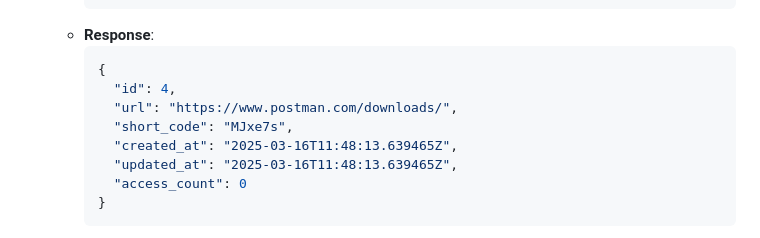
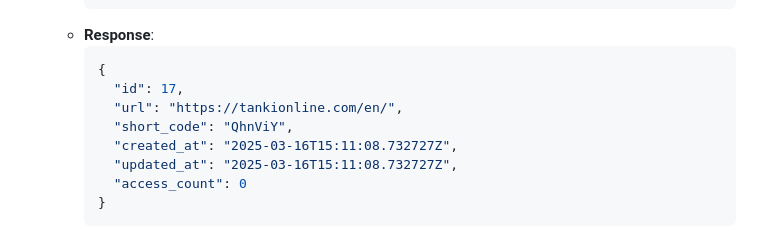
Before and after one commit to muqeetqazi/Muqeet-innovaxel-Qazi, a Markdown page: README.md, the part around one of its changes. Drawn GitHub-style.

Commit message:
README.md
Update Shorter URL api endpoint

````diff
--- a/README.md
+++ b/README.md
@@ -100,11 +100,11 @@ python manage.py runserver
    - **Response**:
      ```json
      {
-       "id": 4,
-       "url": "https://www.postman.com/downloads/",
-       "short_code": "MJxe7s",
-       "created_at": "2025-03-16T11:48:13.639465Z",
-       "updated_at": "2025-03-16T11:48:13.639465Z",
+       "id": 17,
+       "url": "https://tankionline.com/en/",
+       "short_code": "QhnViY",
+       "created_at": "2025-03-16T15:11:08.732727Z",
+       "updated_at": "2025-03-16T15:11:08.732727Z",
        "access_count": 0
      }
      ```
````
Also changed, not shown: other parts of README.md (+9 -0 lines).
